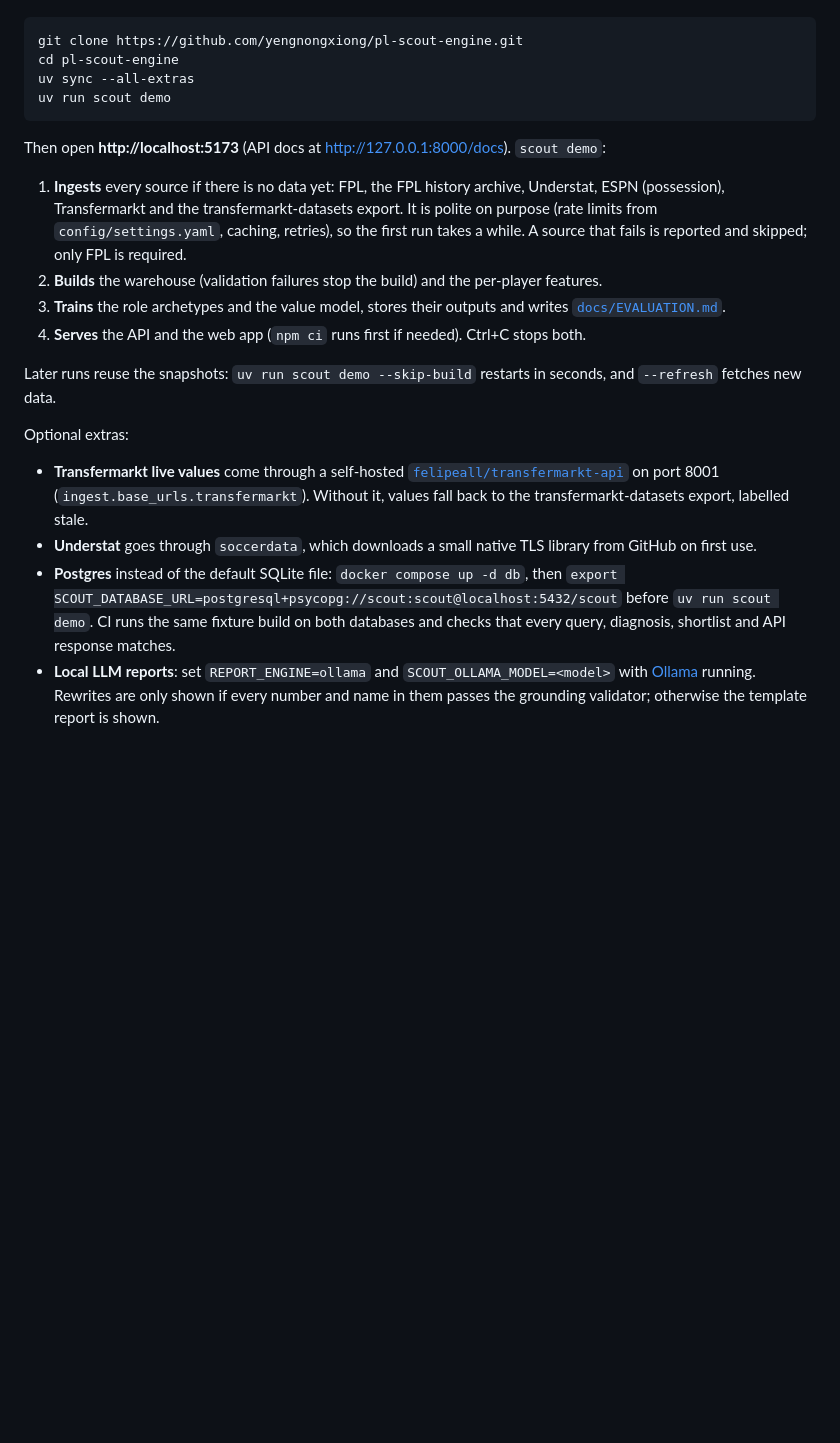
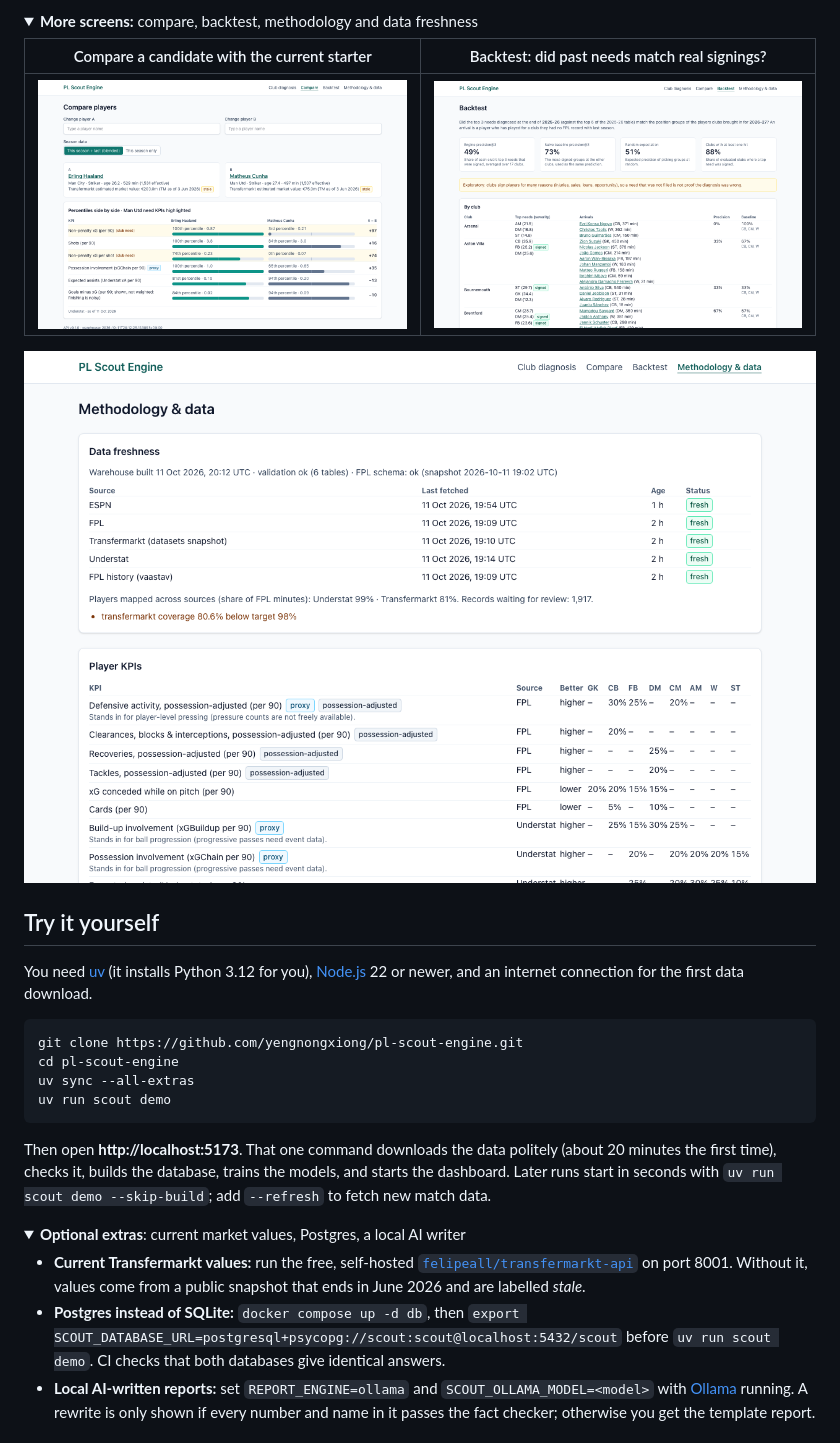
Before and after one commit to yengnongxiong/pl-scout-engine, a Markdown page: README.md, the part around one of its changes. Rendered like a GitHub page; folded sections open; blank space fills up the shorter version.

````diff
--- a/README.md
+++ b/README.md
@@ -24,3 +53,17 @@ and an internet connection for the first data fetch.
+<details>
+<summary><b>More screens:</b> compare, backtest, methodology and data freshness</summary>
+
+| Compare a candidate with the current starter | Backtest: did past needs match real signings? |
+|---|---|
+| ![Compare page](docs/screenshots/compare.png) | ![Backtest page](docs/screenshots/backtest.png) |
+
+![Methodology and data page showing source freshness and KPI definitions](docs/screenshots/methodology.png)
+
+</details>
+
+## Try it yourself
+
+You need [uv](https://docs.astral.sh/uv/) (it installs Python 3.12 for you), [Node.js](https://nodejs.org/) 22 or newer, and an internet connection for the first data download.
 
 ```bash
 git clone https://github.com/yengnongxiong/pl-scout-engine.git
@@ -29,33 +72,12 @@ uv sync --all-extras
 uv run scout demo
 ```
 
-Then open **http://localhost:5173** (API docs at http://127.0.0.1:8000/docs). `scout demo`:
+Then open **http://localhost:5173**. That one command downloads the data politely (about 20 minutes the first time), checks it, builds the database, trains the models, and starts the dashboard. Later runs start in seconds with `uv run scout demo --skip-build`; add `--refresh` to fetch new match data.
 
-1. **Ingests** every source if there is no data yet: FPL, the FPL history archive, Understat,
-   ESPN (possession), Transfermarkt and the transfermarkt-datasets export. It is polite on purpose (rate
-   limits from `config/settings.yaml`, caching, retries), so the first run takes a while. A
-   source that fails is reported and skipped; only FPL is required.
-2. **Builds** the warehouse (validation failures stop the build) and the per-player features.
-3. **Trains** the role archetypes and the value model, stores their outputs and writes
-   [`docs/EVALUATION.md`](docs/EVALUATION.md).
-4. **Serves** the API and the web app (`npm ci` runs first if needed). Ctrl+C stops both.
+<details>
+<summary><b>Optional extras</b>: current market values, Postgres, a local AI writer</summary>
 
-Later runs reuse the snapshots: `uv run scout demo --skip-build` restarts in seconds, and
-`--refresh` fetches new data.
+- **Current Transfermarkt values:** run the free, self-hosted [`felipeall/transfermarkt-api`](https://github.com/felipeall/transfermarkt-api) on port 8001. Without it, values come from a public snapshot that ends in June 2026 and are labelled *stale*.
+- **Postgres instead of SQLite:** `docker compose up -d db`, then `export SCOUT_DATABASE_URL=postgresql+psycopg://scout:scout@localhost:5432/scout` before `uv run scout demo`. CI checks that both databases give identical answers.
+- **Local AI-written reports:** set `REPORT_ENGINE=ollama` and `SCOUT_OLLAMA_MODEL=<model>` with [Ollama](https://ollama.com) running. A rewrite is only shown if every number and name in it passes the fact checker; otherwise you get the template report.
 
-Optional extras:
-
-- **Transfermarkt live values** come through a self-hosted
-  [`felipeall/transfermarkt-api`](https://github.com/felipeall/transfermarkt-api) on port 8001
-  (`ingest.base_urls.transfermarkt`). Without it, values fall back to the transfermarkt-datasets
-  export, labelled stale.
-- **Understat** goes through `soccerdata`, which downloads a small native TLS library
-  from GitHub on first use.
-- **Postgres** instead of the default SQLite file: `docker compose up -d db`, then
-  `export SCOUT_DATABASE_URL=postgresql+psycopg://scout:scout@localhost:5432/scout` before
-  `uv run scout demo`. CI runs the same fixture build on both databases and checks that every
-  query, diagnosis, shortlist and API response matches.
-- **Local LLM reports**: set `REPORT_ENGINE=ollama` and `SCOUT_OLLAMA_MODEL=<model>` with
-  [Ollama](https://ollama.com) running. Rewrites are only shown if every number and name in them
-  passes the grounding validator; otherwise the template report is shown.
-
````
Also changed, not shown: other parts of README.md (+157 -149 lines).
